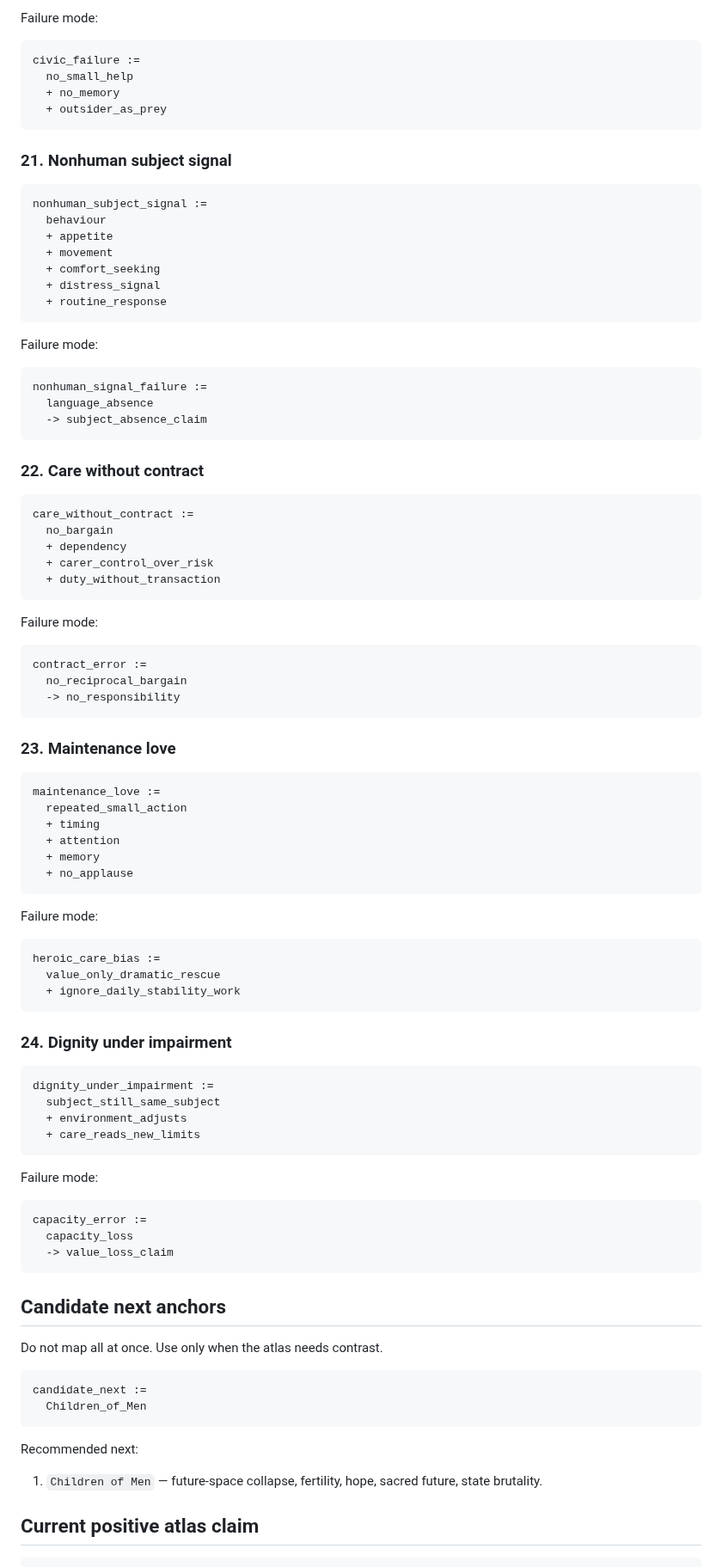
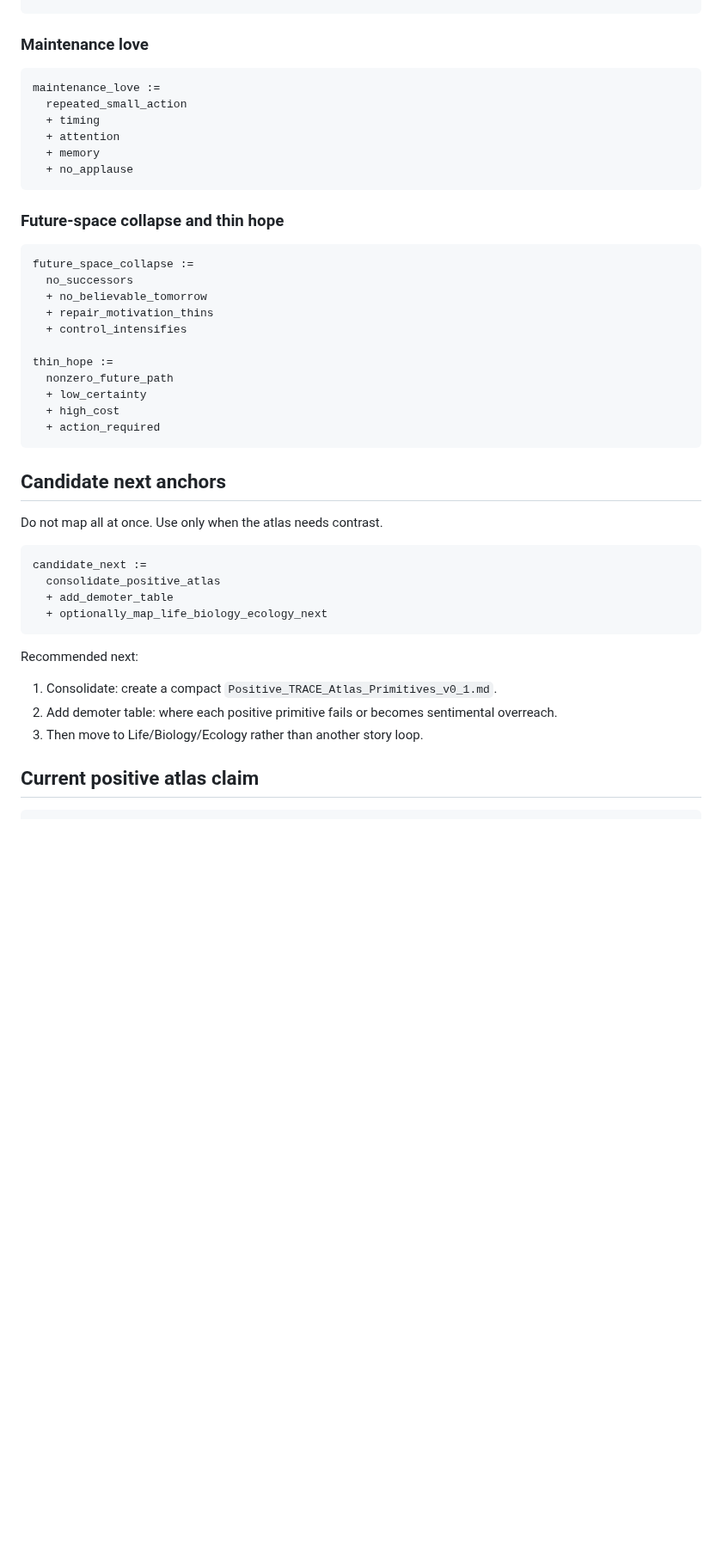
Before and after one commit to markgoodbody-bit/TRACE, a Markdown page: 05_MAPS_AND_ATLASES/POSITIVE_TRACE_ATLAS_v0_1/TRACE_Positive_TRACE_Atlas_v0_1.md, the part around one of its changes. Shown at 86% size. Drawn GitHub-style; blank space fills up the shorter version.

````diff
--- a/05_MAPS_AND_ATLASES/POSITIVE_TRACE_ATLAS_v0_1/TRACE_Positive_TRACE_Atlas_v0_1.md
+++ b/05_MAPS_AND_ATLASES/POSITIVE_TRACE_ATLAS_v0_1/TRACE_Positive_TRACE_Atlas_v0_1.md
@@ -924,51 +657,4 @@ civic_decency :=
-Failure mode:
-
-```trace
-civic_failure :=
-  no_small_help
-  + no_memory
-  + outsider_as_prey
-```
-
-### 21. Nonhuman subject signal
-
-```trace
-nonhuman_subject_signal :=
-  behaviour
-  + appetite
-  + movement
-  + comfort_seeking
-  + distress_signal
-  + routine_response
-```
-
-Failure mode:
-
-```trace
-nonhuman_signal_failure :=
-  language_absence
-  -> subject_absence_claim
-```
-
-### 22. Care without contract
-
-```trace
-care_without_contract :=
-  no_bargain
-  + dependency
-  + carer_control_over_risk
-  + duty_without_transaction
-```
-
-Failure mode:
-
-```trace
-contract_error :=
-  no_reciprocal_bargain
-  -> no_responsibility
-```
-
-### 23. Maintenance love
+### Maintenance love
 
 ```trace
 maintenance_love :=
@@ -979,29 +665,20 @@ maintenance_love :=
   + no_applause
 ```
 
-Failure mode:
+### Future-space collapse and thin hope
 
 ```trace
-heroic_care_bias :=
-  value_only_dramatic_rescue
-  + ignore_daily_stability_work
-```
+future_space_collapse :=
+  no_successors
+  + no_believable_tomorrow
+  + repair_motivation_thins
+  + control_intensifies
 
-### 24. Dignity under impairment
-
-```trace
-dignity_under_impairment :=
-  subject_still_same_subject
-  + environment_adjusts
-  + care_reads_new_limits
-```
-
-Failure mode:
-
-```trace
-capacity_error :=
-  capacity_loss
-  -> value_loss_claim
+thin_hope :=
+  nonzero_future_path
+  + low_certainty
+  + high_cost
+  + action_required
 ```
 
 ## Candidate next anchors
@@ -1010,12 +687,16 @@ Do not map all at once. Use only when the atlas needs contrast.
 
 ```trace
 candidate_next :=
-  Children_of_Men
+  consolidate_positive_atlas
+  + add_demoter_table
+  + optionally_map_life_biology_ecology_next
 ```
 
 Recommended next:
 
-1. `Children of Men` — future-space collapse, fertility, hope, sacred future, state brutality.
+1. Consolidate: create a compact `Positive_TRACE_Atlas_Primitives_v0_1.md`.
+2. Add demoter table: where each positive primitive fails or becomes sentimental overreach.
+3. Then move to Life/Biology/Ecology rather than another story loop.
 
 ## Current positive atlas claim
 
````
Also changed, not shown: other parts of 05_MAPS_AND_ATLASES/POSITIVE_TRACE_ATLAS_v0_1/TRACE_Positive_TRACE_Atlas_v0_1.md (+78 -344 lines).
